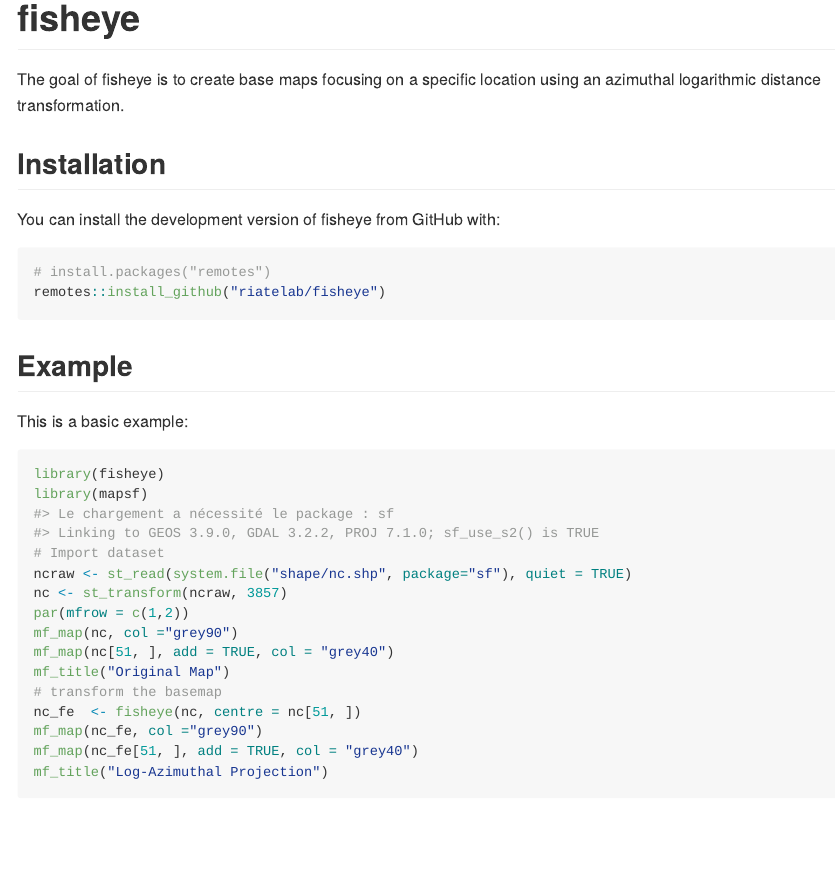
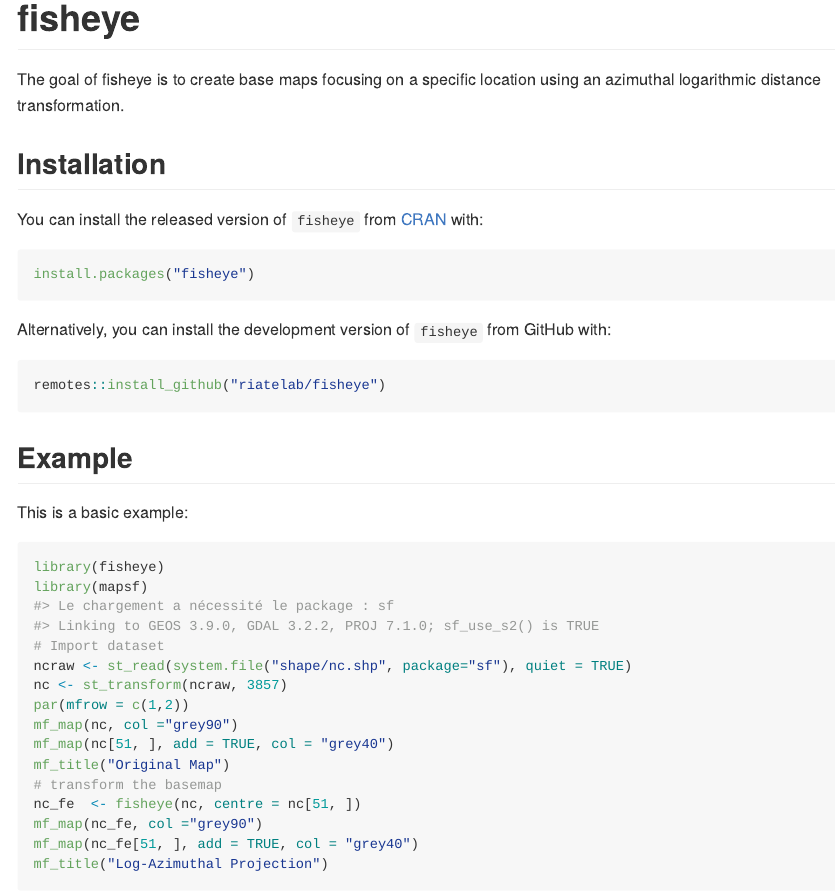
Before and after one commit to riatelab/fisheye, an R Markdown document (README.Rmd): the page in a window 1100 px wide, from its top. The pictures show the output file README.md that the author committed with the source, drawn offline in the style of GitHub; badge pictures from the web are left out.

Commit message:
docs: update readme with cran badge and install instructions

````diff
--- a/README.Rmd
+++ b/README.Rmd
@@ -14,7 +14,7 @@
 # fisheye
 
 <!-- badges: start -->
-
+![CRAN version](https://www.r-pkg.org/badges/version-ago/fisheye)
 ![R-CMD-check](https://github.com/riatelab/fisheye/workflows/R-CMD-check/badge.svg) [![codecov](https://codecov.io/gh/riatelab/fisheye/branch/main/graph/badge.svg)](https://app.codecov.io/gh/riatelab/fisheye?branch=main)
 
 <!-- badges: end -->
@@ -23,13 +23,19 @@
 
 ## Installation
 
-You can install the development version of fisheye from GitHub with:
+You can install the released version of `fisheye` from
+[CRAN](https://cran.r-project.org/package=fisheye) with:
 
 ``` r
-# install.packages("remotes")
+install.packages("fisheye")
+```
+
+Alternatively, you can install the development version of `fisheye` from
+GitHub with:
+
+``` r
 remotes::install_github("riatelab/fisheye")
 ```
-
 ## Example
 
 This is a basic example:
````
Also changed, not shown: README.md.
